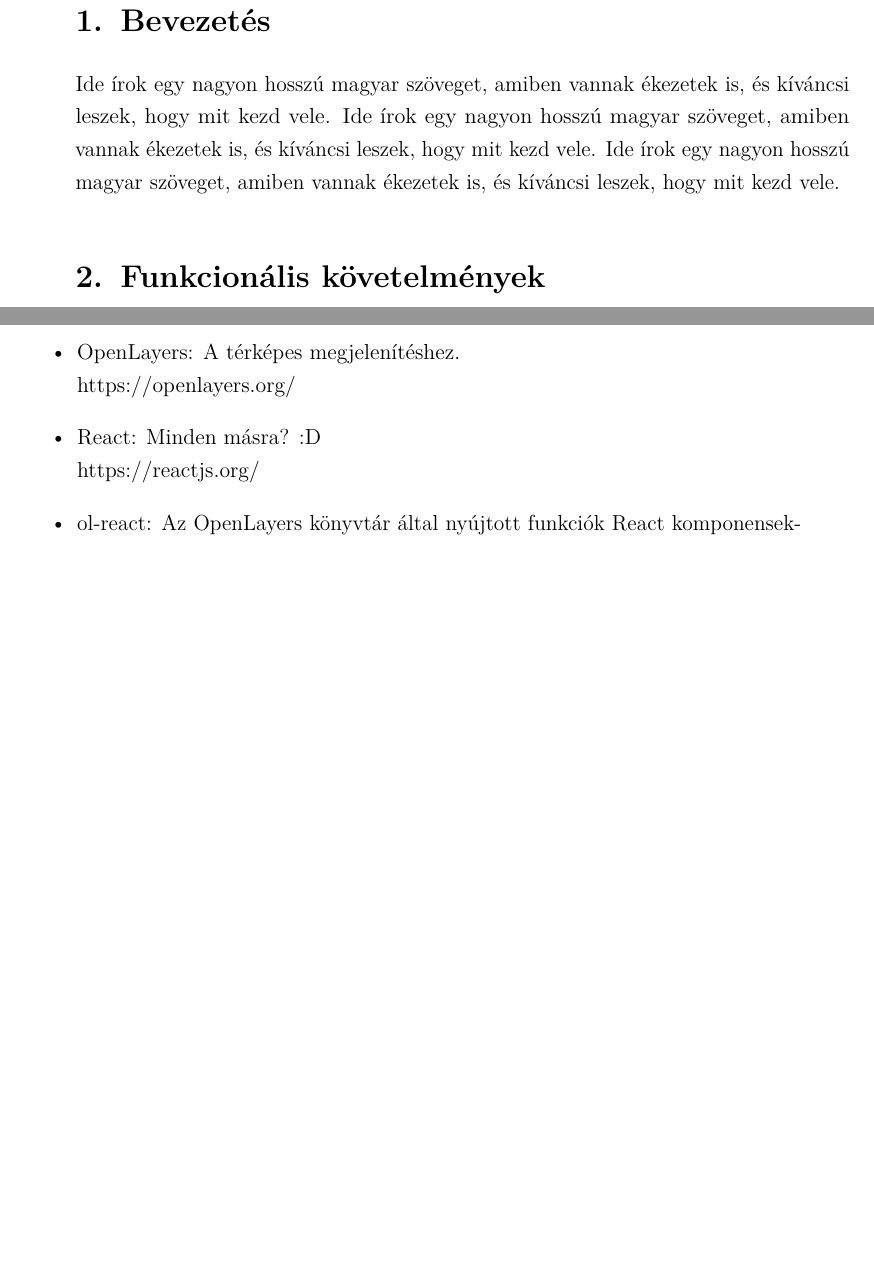
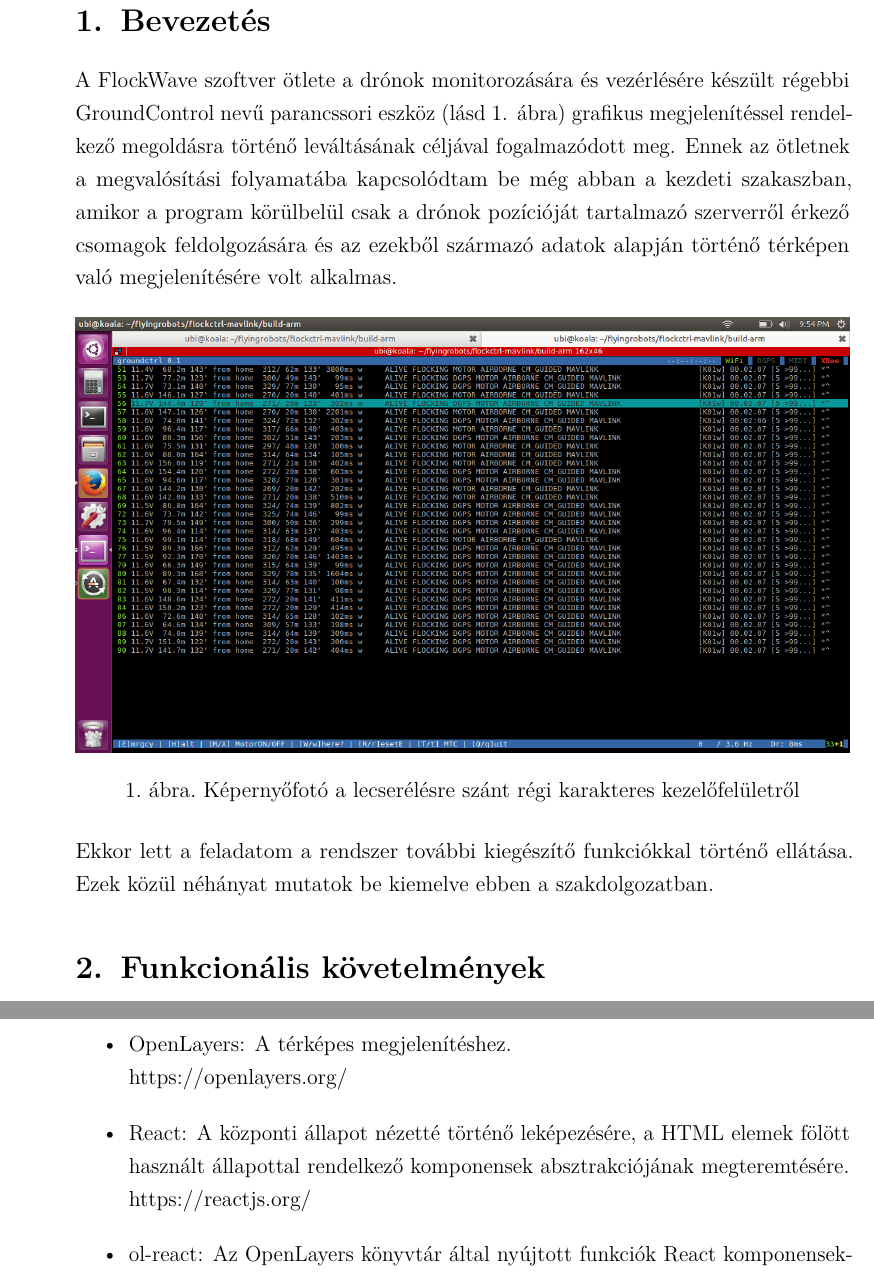
Before and after one commit to Isti115/bsc-szakdolgozat, a LaTeX document (source/main.tex, which reads source/introduction.tex, source/software-architecture.tex): two parts of pages 5 and 8 of 12 before the commit and two parts of pages 5 and 9 of 13 after it, joined at a grey line, cut so that both start at the same text, the shorter picture padded with empty space. Compiled offline with pdfLaTeX.

Commit message:
Started introduction

```diff
--- a/source/introduction.tex
+++ b/source/introduction.tex
@@ -1,5 +1,20 @@
 \section{Bevezetés}
 
-Ide írok egy nagyon hosszú magyar szöveget, amiben vannak ékezetek is, és kíváncsi leszek, hogy mit kezd vele.
-Ide írok egy nagyon hosszú magyar szöveget, amiben vannak ékezetek is, és kíváncsi leszek, hogy mit kezd vele.
-Ide írok egy nagyon hosszú magyar szöveget, amiben vannak ékezetek is, és kíváncsi leszek, hogy mit kezd vele.
+A FlockWave szoftver ötlete a drónok monitorozására és vezérlésére készült
+régebbi GroundControl nevű parancssori eszköz (lásd \ref{fig:groundcontrol}.
+ábra) grafikus megjelenítéssel rendelkező megoldásra történő leváltásának
+céljával fogalmazódott meg. Ennek az ötletnek a megvalósítási folyamatába
+kapcsolódtam be még abban a kezdeti szakaszban, amikor a program körülbelül csak
+a drónok pozícióját tartalmazó szerverről érkező csomagok feldolgozására és az
+ezekből származó adatok alapján történő térképen való megjelenítésére volt
+alkalmas.
+
+\begin{figure}[h!]
+  \includegraphics[width=\textwidth]{groundcontrol.png}
+  \caption{Képernyőfotó a lecserélésre szánt régi karakteres kezelőfelületről}
+  \label{fig:groundcontrol}
+\end{figure}
+
+\noindent Ekkor lett a feladatom a rendszer további kiegészítő funkciókkal
+történő ellátása. Ezek közül néhányat mutatok be kiemelve ebben a
+szakdolgozatban.
--- a/source/software-architecture.tex
+++ b/source/software-architecture.tex
@@ -24,7 +24,9 @@ böngészőtől független önálló becsomagolt állományból is.
   \item OpenLayers: A térképes megjelenítéshez. \\
   https://openlayers.org/
 
-  \item React: Minden másra? :D \\
+  \item React: A központi állapot nézetté történő leképezésére, a HTML elemek
+  fölött használt állapottal rendelkező komponensek absztrakciójának
+  megteremtésére. \\
   https://reactjs.org/
 
   \item ol-react: Az OpenLayers könyvtár által nyújtott funkciók React
```
Also changed, not shown: images/groundcontrol.png (added), source/software-architecture.tex (2 more changed lines).
